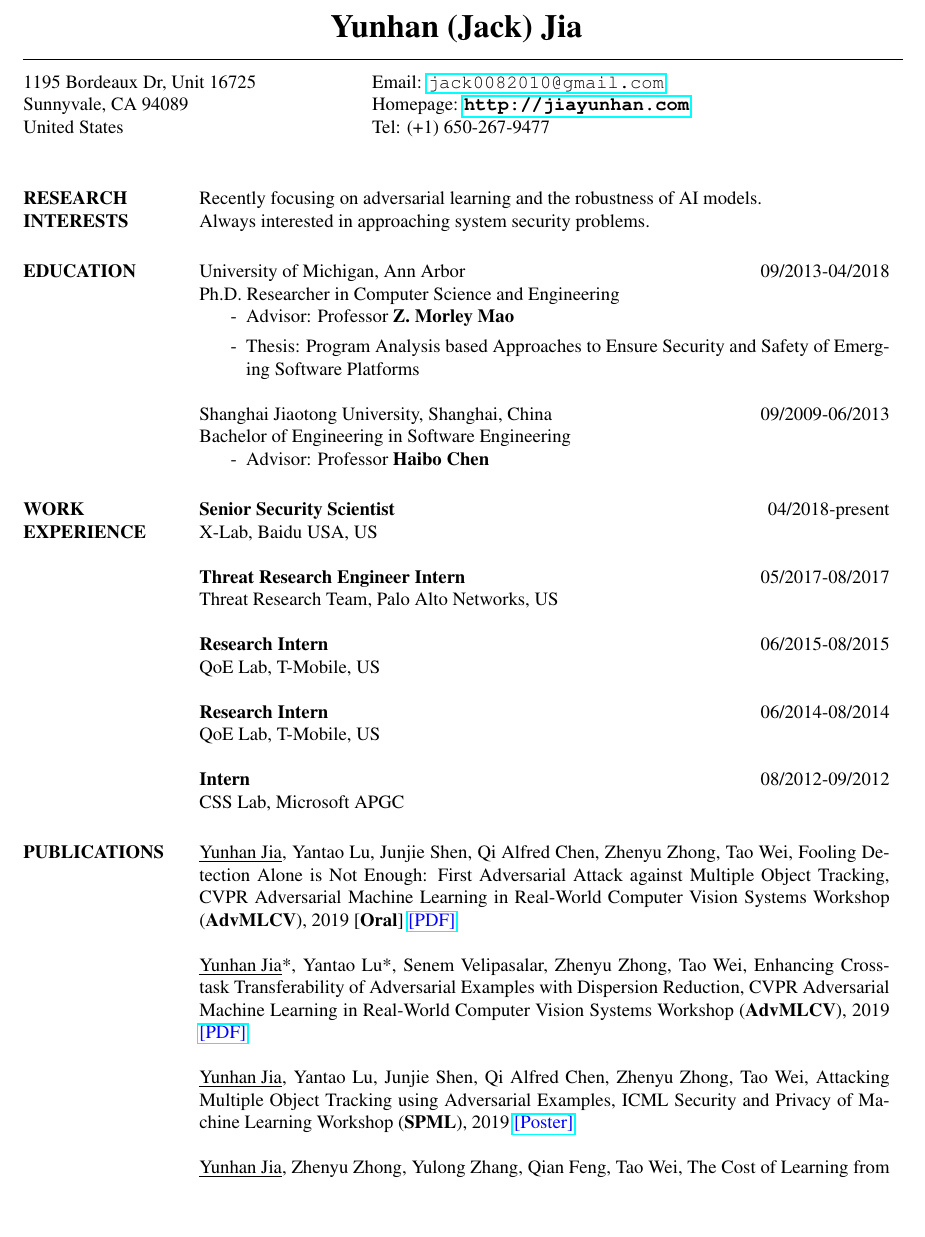
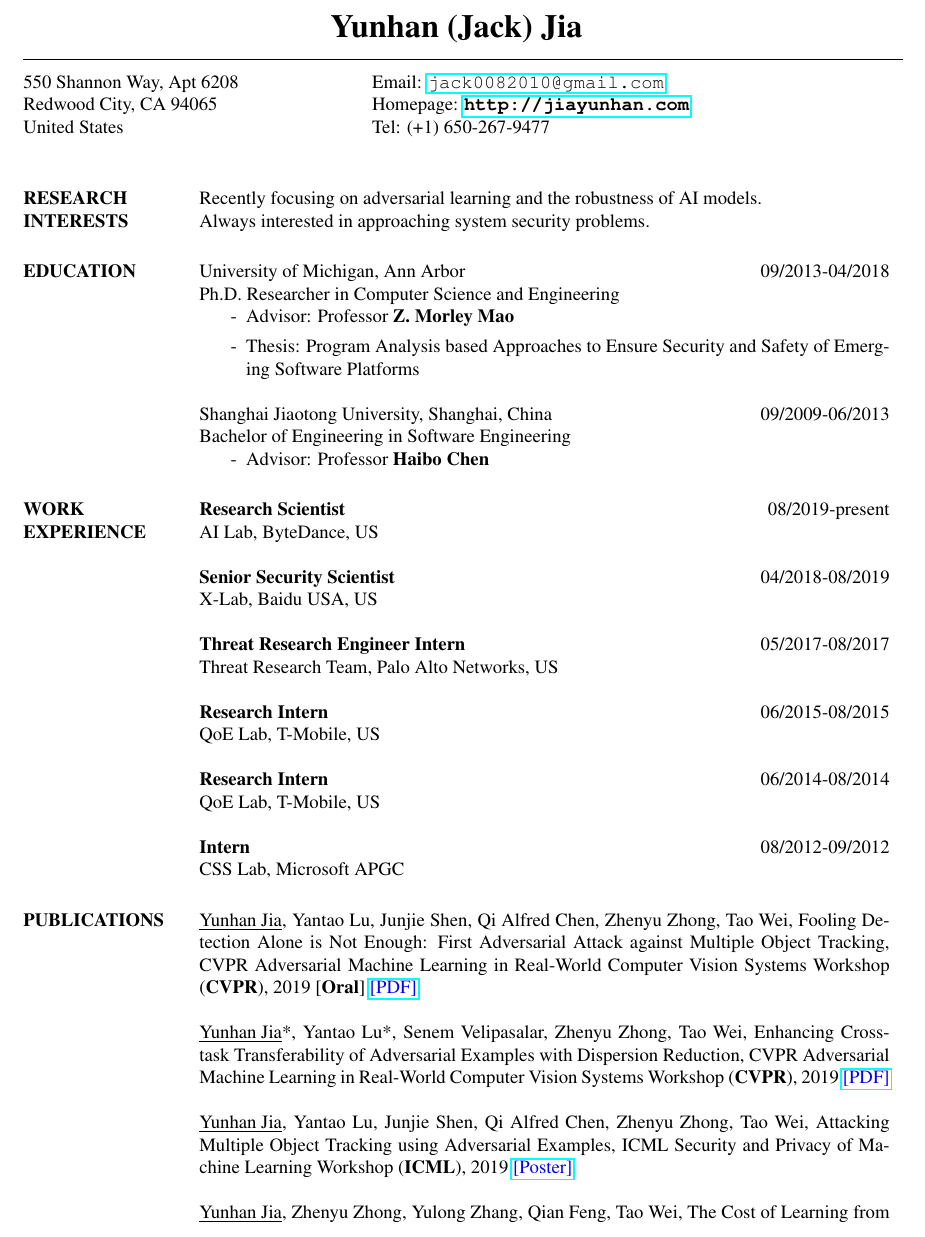
Before and after one commit to jiayunhan/jiayunhan.github.io, a LaTeX CV (cv/cv_jack.tex): part of page 1 of 3, cut so that both start at the same text, the shorter picture padded with empty space. Compiled offline with pdfLaTeX.

Commit message:
update cv

```diff
--- a/cv/cv_jack.tex
+++ b/cv/cv_jack.tex
@@ -23,8 +23,8 @@
 \moveleft1\hoffset\vbox{
 \begin{minipage}[t]{0.5\textwidth}
     \flushleft
-    1195 Bordeaux Dr, Unit 16725\\
-    Sunnyvale, CA 94089\\
+    550 Shannon Way, Apt 6208\\
+    Redwood City, CA 94065\\
     United States
 \end{minipage}
 \hfill
@@ -60,7 +60,11 @@ Bachelor of Engineering in Software Engineering
 \end{itemize}
 
 \section{WORK\\ EXPERIENCE}
-\textbf{Senior Security Scientist} \hfill 04/2018-present\\
+
+\textbf{Research Scientist} \hfill 08/2019-present\\
+AI Lab, ByteDance, US
+
+\textbf{Senior Security Scientist} \hfill 04/2018-08/2019\\
 X-Lab, Baidu USA, US
 
 \textbf{Threat Research Engineer Intern} \hfill 05/2017-08/2017 \\
@@ -79,13 +83,13 @@ CSS Lab, Microsoft APGC
 %%%%%%%%
 \section{PUBLICATIONS}
 \underline{Yunhan Jia}, Yantao Lu, Junjie Shen, Qi Alfred Chen, Zhenyu Zhong, Tao Wei,
-Fooling Detection Alone is Not Enough: First Adversarial Attack against Multiple Object Tracking, CVPR Adversarial Machine Learning in Real-World Computer Vision Systems Workshop (\textbf{AdvMLCV}), 2019 [\textbf{Oral}] \href{https://arxiv.org/pdf/1905.11026.pdf}{\color{blue}{[PDF]}}
+Fooling Detection Alone is Not Enough: First Adversarial Attack against Multiple Object Tracking, CVPR Adversarial Machine Learning in Real-World Computer Vision Systems Workshop (\textbf{CVPR}), 2019 [\textbf{Oral}] \href{https://arxiv.org/pdf/1905.11026.pdf}{\color{blue}{[PDF]}}
 
-\underline{Yunhan Jia}*, Yantao Lu*, Senem Velipasalar, Zhenyu Zhong, Tao Wei, Enhancing Cross-task Transferability of Adversarial Examples with Dispersion Reduction, CVPR Adversarial Machine Learning in Real-World Computer Vision Systems Workshop (\textbf{AdvMLCV}), 2019 \href{https://arxiv.org/pdf/1905.03333.pdf}{\color{blue}{[PDF]}}
+\underline{Yunhan Jia}*, Yantao Lu*, Senem Velipasalar, Zhenyu Zhong, Tao Wei, Enhancing Cross-task Transferability of Adversarial Examples with Dispersion Reduction, CVPR Adversarial Machine Learning in Real-World Computer Vision Systems Workshop (\textbf{CVPR}), 2019 \href{https://arxiv.org/pdf/1905.03333.pdf}{\color{blue}{[PDF]}}
 
 
 \underline{Yunhan Jia}, Yantao Lu, Junjie Shen, Qi Alfred Chen, Zhenyu Zhong, Tao Wei,
-Attacking Multiple Object Tracking using Adversarial Examples, ICML Security and Privacy of Machine Learning Workshop (\textbf{SPML}), 2019 \href{https://github.com/jiayunhan/jiayunhan.github.io/blob/master/material/fooling_spml19.pdf}{\color{blue}{[Poster]}}
+Attacking Multiple Object Tracking using Adversarial Examples, ICML Security and Privacy of Machine Learning Workshop (\textbf{ICML}), 2019 \href{https://github.com/jiayunhan/jiayunhan.github.io/blob/master/material/fooling_spml19.pdf}{\color{blue}{[Poster]}}
 
 \underline{Yunhan Jia}, Zhenyu Zhong, Yulong Zhang, Qian Feng, Tao Wei,
 The Cost of Learning from the Best: How Prior Knowledge Weakens the Security of Deep Neural Networks, Blackhat Asia (\textbf{BHASIA}), 2019 \href{http://i.blackhat.com/asia-19/Thu-March-28/bh-asia-Jia-the-Cost-of-Learning-From-the-Best-How-Prior-Knowledge-Weakens-the-Security-of-Deep-Neural-Networks.pdf}{\color{blue}{[Slides]}}
```
Also changed, not shown: cv/cv_jack.pdf, 2 other files.
